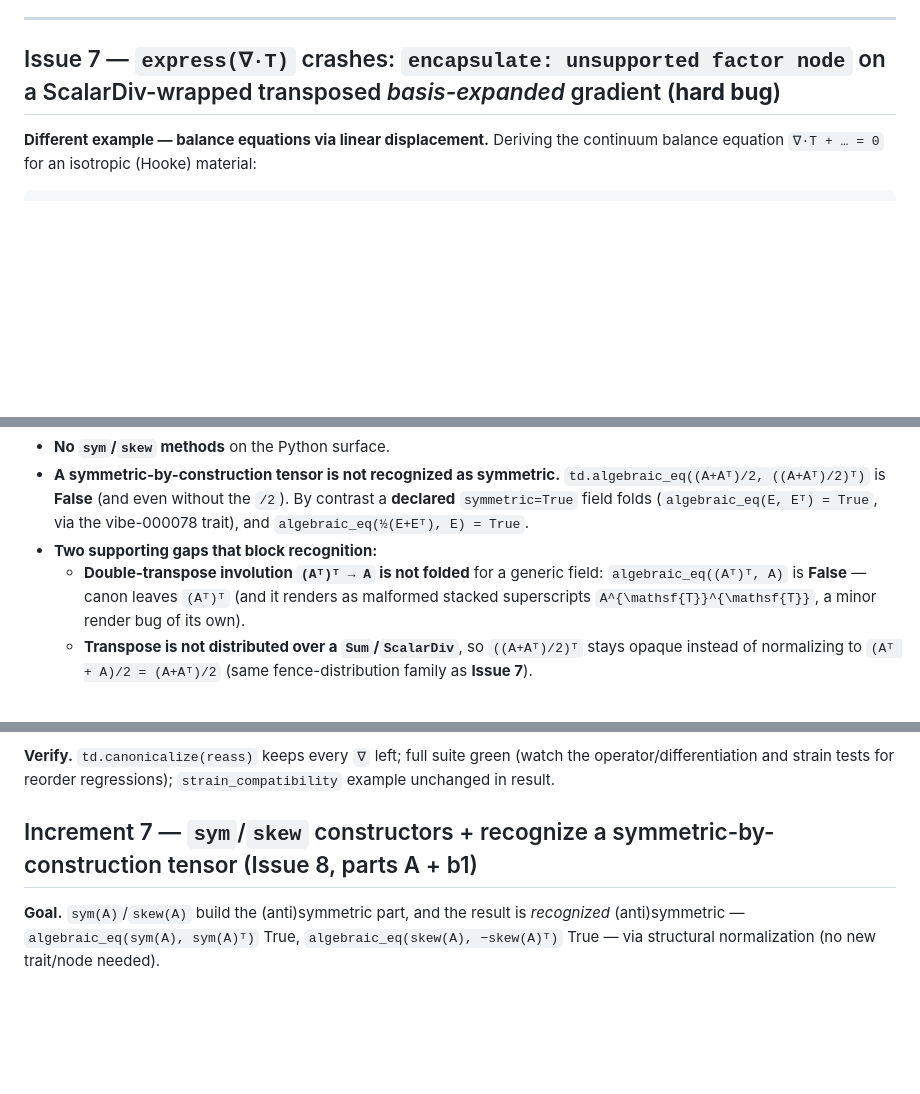
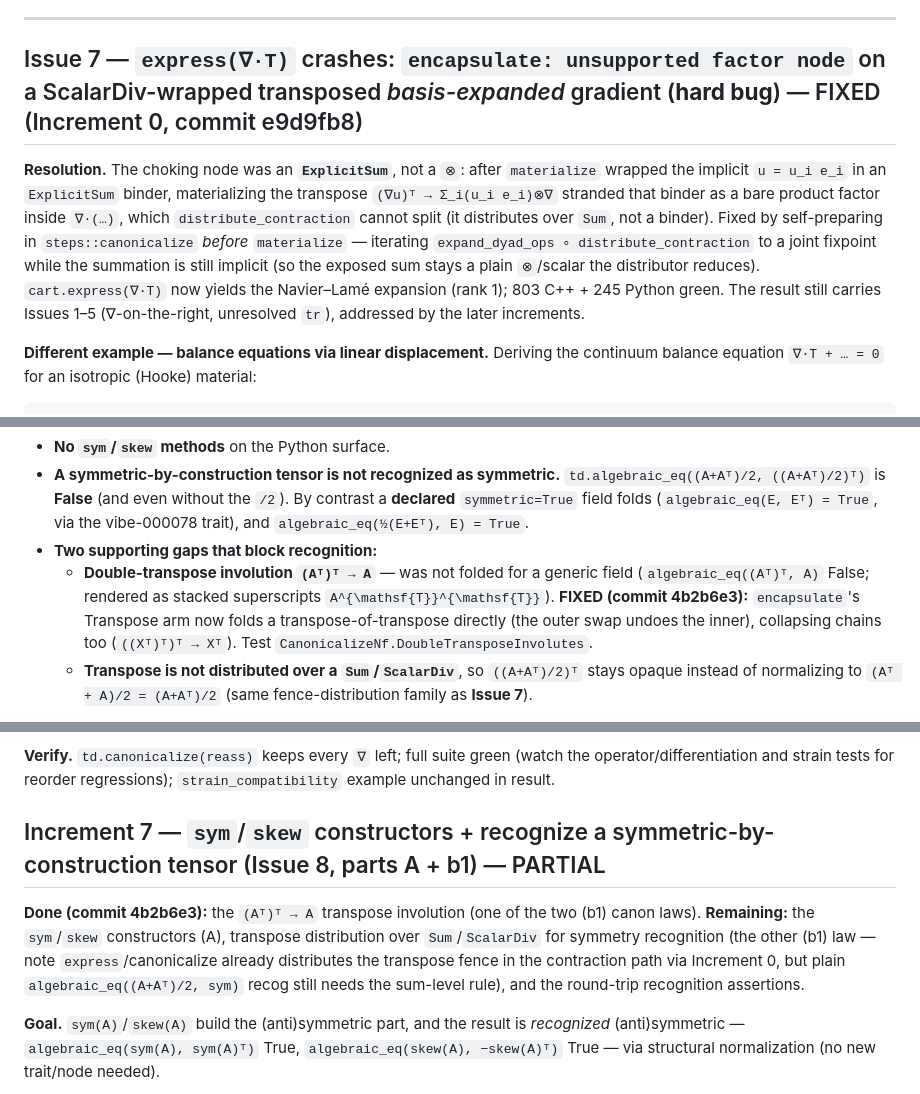
Before and after one commit to deadmorous/tender, a Markdown page: vibes/000080_strain-compat-notebook-issues.md, 3 parts joined by grey strips. GitHub-like rendering; blank space fills up the shorter version.

Commit message:
vibe 000080: mark Increment 0 + (Aᵀ)ᵀ→A involution DONE
Record the two landed fixes: Increment 0 (Issue 7 express crash, commit
e9d9fb8 — self-prep fixpoint before materialize) and the (Aᵀ)ᵀ→A transpose
involution (Issue 8 part b1 / Increment 7, commit 4b2b6e3). Update the status
header and the Issue 7 / Issue 8 / Increment 0 / Increment 7 notes with
resolutions; Increment 7 is now partial (involution done; sym/skew + transpose-
over-sum recognition remain).

Co-Authored-By: Claude Opus 4.8 <noreply@anthropic.com>

```diff
--- a/vibes/000080_strain-compat-notebook-issues.md
+++ b/vibes/000080_strain-compat-notebook-issues.md
@@ -414,7 +417,20 @@ implementation plan below.**
 
 ---
 
-## Issue 7 — `express(∇·T)` crashes: `encapsulate: unsupported factor node` on a ScalarDiv-wrapped transposed *basis-expanded* gradient (**hard bug**)
+## Issue 7 — `express(∇·T)` crashes: `encapsulate: unsupported factor node` on a ScalarDiv-wrapped transposed *basis-expanded* gradient (**hard bug**) — FIXED (Increment 0, commit e9d9fb8)
+
+**Resolution.** The choking node was an **`ExplicitSum`**, not a `⊗`: after
+`materialize` wrapped the implicit `u = u_i e_i` in an `ExplicitSum` binder,
+materializing the transpose `(∇u)ᵀ → Σ_i(u_i e_i)⊗∇` stranded that binder as a
+bare product factor inside `∇·(…)`, which `distribute_contraction` cannot split
+(it distributes over `Sum`, not a binder).  Fixed by self-preparing in
+`steps::canonicalize` *before* `materialize` — iterating
+`expand_dyad_ops ∘ distribute_contraction` to a joint fixpoint while the
+summation is still implicit (so the exposed sum stays a plain `⊗`/scalar the
+distributor reduces).  `cart.express(∇·T)` now yields the Navier–Lamé expansion
+(rank 1); 803 C++ + 245 Python green.  The result still carries Issues 1–5
+(∇-on-the-right, unresolved `tr`), addressed by the later increments.
+
 
 **Different example — balance equations via linear displacement.** Deriving the
 continuum balance equation `∇·T + … = 0` for an isotropic (Hooke) material:
@@ -513,10 +529,12 @@ construction*.  Two asks:
   (`algebraic_eq(E, Eᵀ) = True`, via the vibe-000078 trait), and
   `algebraic_eq(½(E+Eᵀ), E) = True`.
 - **Two supporting gaps that block recognition:**
-  - **Double-transpose involution `(Aᵀ)ᵀ → A` is not folded** for a generic
-    field: `algebraic_eq((Aᵀ)ᵀ, A)` is **False** — canon leaves `(Aᵀ)ᵀ` (and it
-    renders as malformed stacked superscripts `A^{\mathsf{T}}^{\mathsf{T}}`, a
-    minor render bug of its own).
+  - **Double-transpose involution `(Aᵀ)ᵀ → A`** — was not folded for a generic
+    field (`algebraic_eq((Aᵀ)ᵀ, A)` False; rendered as stacked superscripts
+    `A^{\mathsf{T}}^{\mathsf{T}}`).  **FIXED (commit 4b2b6e3):** `encapsulate`'s
+    Transpose arm now folds a transpose-of-transpose directly (the outer swap
+    undoes the inner), collapsing chains too (`((Xᵀ)ᵀ)ᵀ → Xᵀ`).  Test
+    `CanonicalizeNf.DoubleTransposeInvolutes`.
   - **Transpose is not distributed over a `Sum`/`ScalarDiv`**, so
     `((A+Aᵀ)/2)ᵀ` stays opaque instead of normalizing to `(Aᵀ + A)/2 = (A+Aᵀ)/2`
     (same fence-distribution family as **Issue 7**).
@@ -748,7 +773,14 @@ the shapes (`∇·∇`, `(∇∇θ)ᵀ`) that trigger the reorder, shrinking its
 (watch the operator/differentiation and strain tests for reorder regressions);
 `strain_compatibility` example unchanged in result.
 
-## Increment 7 — `sym`/`skew` constructors + recognize a symmetric-by-construction tensor (Issue 8, parts A + b1)
+## Increment 7 — `sym`/`skew` constructors + recognize a symmetric-by-construction tensor (Issue 8, parts A + b1) — PARTIAL
+
+**Done (commit 4b2b6e3):** the `(Aᵀ)ᵀ → A` transpose involution (one of the two
+(b1) canon laws).  **Remaining:** the `sym`/`skew` constructors (A), transpose
+distribution over `Sum`/`ScalarDiv` for symmetry recognition (the other (b1)
+law — note `express`/canonicalize already distributes the transpose fence in the
+contraction path via Increment 0, but plain `algebraic_eq((A+Aᵀ)/2, sym)` recog
+still needs the sum-level rule), and the round-trip recognition assertions.
 
 **Goal.** `sym(A)`/`skew(A)` build the (anti)symmetric part, and the result is
 *recognized* (anti)symmetric — `algebraic_eq(sym(A), sym(A)ᵀ)` True,
```
Also changed, not shown: other parts of vibes/000080_strain-compat-notebook-issues.md (+13 -3 lines).
